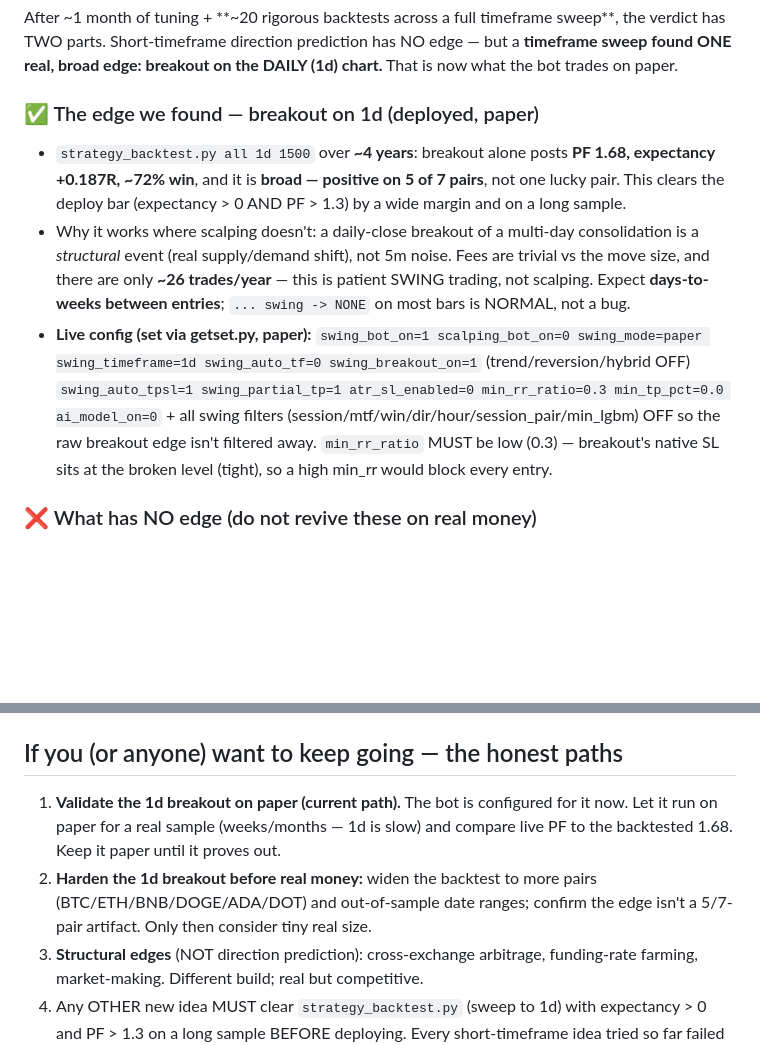
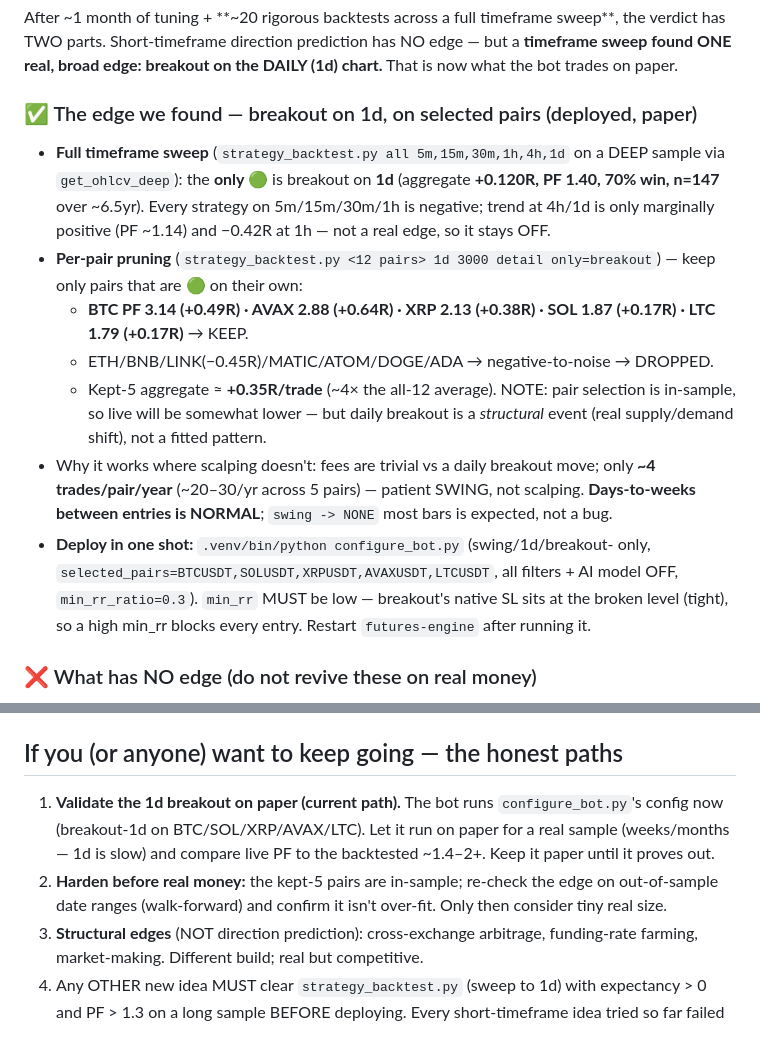
Before and after one commit to hpuaung/hpuaung, a Markdown page: HANDOFF.md, 2 parts joined by grey strips. Rendered like a GitHub page; blank space fills up the shorter version.

Commit message:
docs(handoff): record deep-sweep result + pruned-pair breakout-1d config
Deep-sample sweep confirmed breakout-1d is the sole edge; per-pair pruning kept
BTC/SOL/XRP/AVAX/LTC (PF 1.79-3.14) and dropped the rest. Documented the
one-shot configure_bot.py deploy and the in-sample caveat.

Co-Authored-By: Claude Opus 4.8 <noreply@anthropic.com>
Claude-Session: https://claude.ai/code/session_01XLmFWqR4WLBKziGuK4bh1i

```diff
--- a/HANDOFF.md
+++ b/HANDOFF.md
@@ -15,23 +15,29 @@ sweep**, the verdict has TWO parts. Short-timeframe direction prediction has NO
 edge — but a **timeframe sweep found ONE real, broad edge: breakout on the DAILY
 (1d) chart.** That is now what the bot trades on paper.
 
-### ✅ The edge we found — breakout on 1d (deployed, paper)
-- `strategy_backtest.py all 1d 1500` over **~4 years**: breakout alone posts
-  **PF 1.68, expectancy +0.187R, ~72% win**, and it is **broad — positive on 5 of
-  7 pairs**, not one lucky pair. This clears the deploy bar (expectancy > 0 AND
-  PF > 1.3) by a wide margin and on a long sample.
-- Why it works where scalping doesn't: a daily-close breakout of a multi-day
-  consolidation is a *structural* event (real supply/demand shift), not 5m noise.
-  Fees are trivial vs the move size, and there are only **~26 trades/year** — this
-  is patient SWING trading, not scalping. Expect **days-to-weeks between entries**;
-  `... swing -> NONE` on most bars is NORMAL, not a bug.
-- **Live config (set via getset.py, paper):** `swing_bot_on=1 scalping_bot_on=0
-  swing_mode=paper swing_timeframe=1d swing_auto_tf=0 swing_breakout_on=1`
-  (trend/reversion/hybrid OFF) `swing_auto_tpsl=1 swing_partial_tp=1
-  atr_sl_enabled=0 min_rr_ratio=0.3 min_tp_pct=0.0 ai_model_on=0` + all swing
-  filters (session/mtf/win/dir/hour/session_pair/min_lgbm) OFF so the raw breakout
-  edge isn't filtered away. `min_rr_ratio` MUST be low (0.3) — breakout's native
-  SL sits at the broken level (tight), so a high min_rr would block every entry.
+### ✅ The edge we found — breakout on 1d, on selected pairs (deployed, paper)
+- **Full timeframe sweep** (`strategy_backtest.py all 5m,15m,30m,1h,4h,1d` on a
+  DEEP sample via `get_ohlcv_deep`): the **only 🟢** is breakout on **1d**
+  (aggregate **+0.120R, PF 1.40, 70% win, n=147** over ~6.5yr). Every strategy on
+  5m/15m/30m/1h is negative; trend at 4h/1d is only marginally positive (PF ~1.14)
+  and −0.42R at 1h — not a real edge, so it stays OFF.
+- **Per-pair pruning** (`strategy_backtest.py <12 pairs> 1d 3000 detail
+  only=breakout`) — keep only pairs that are 🟢 on their own:
+  - **BTC PF 3.14 (+0.49R) · AVAX 2.88 (+0.64R) · XRP 2.13 (+0.38R) ·
+    SOL 1.87 (+0.17R) · LTC 1.79 (+0.17R)** → KEEP.
+  - ETH/BNB/LINK(−0.45R)/MATIC/ATOM/DOGE/ADA → negative-to-noise → DROPPED.
+  - Kept-5 aggregate ≈ **+0.35R/trade** (~4× the all-12 average). NOTE: pair
+    selection is in-sample, so live will be somewhat lower — but daily breakout is
+    a *structural* event (real supply/demand shift), not a fitted pattern.
+- Why it works where scalping doesn't: fees are trivial vs a daily breakout move;
+  only **~4 trades/pair/year** (~20–30/yr across 5 pairs) — patient SWING, not
+  scalping. **Days-to-weeks between entries is NORMAL**; `swing -> NONE` most bars
+  is expected, not a bug.
+- **Deploy in one shot:** `.venv/bin/python configure_bot.py` (swing/1d/breakout-
+  only, `selected_pairs=BTCUSDT,SOLUSDT,XRPUSDT,AVAXUSDT,LTCUSDT`, all filters +
+  AI model OFF, `min_rr_ratio=0.3`). `min_rr` MUST be low — breakout's native SL
+  sits at the broken level (tight), so a high min_rr blocks every entry. Restart
+  `futures-engine` after running it.
 
 ### ❌ What has NO edge (do not revive these on real money)
 - Live paper scalping: ~17–29% win rate, net **negative** (~$100 → $92).
@@ -107,12 +113,13 @@ Apply-once forms in Global Risk (reduce dashboard reruns).
   long runs over flaky SSH: `nohup ... > /tmp/x.txt 2>&1 & echo STARTED` then `cat`.
 
 ## If you (or anyone) want to keep going — the honest paths
-1. **Validate the 1d breakout on paper (current path).** The bot is configured
-   for it now. Let it run on paper for a real sample (weeks/months — 1d is slow)
-   and compare live PF to the backtested 1.68. Keep it paper until it proves out.
-2. **Harden the 1d breakout before real money:** widen the backtest to more pairs
-   (BTC/ETH/BNB/DOGE/ADA/DOT) and out-of-sample date ranges; confirm the edge
-   isn't a 5/7-pair artifact. Only then consider tiny real size.
+1. **Validate the 1d breakout on paper (current path).** The bot runs
+   `configure_bot.py`'s config now (breakout-1d on BTC/SOL/XRP/AVAX/LTC). Let it
+   run on paper for a real sample (weeks/months — 1d is slow) and compare live PF
+   to the backtested ~1.4–2+. Keep it paper until it proves out.
+2. **Harden before real money:** the kept-5 pairs are in-sample; re-check the edge
+   on out-of-sample date ranges (walk-forward) and confirm it isn't over-fit. Only
+   then consider tiny real size.
 3. **Structural edges** (NOT direction prediction): cross-exchange arbitrage,
    funding-rate farming, market-making. Different build; real but competitive.
 4. Any OTHER new idea MUST clear `strategy_backtest.py` (sweep to 1d) with
```
